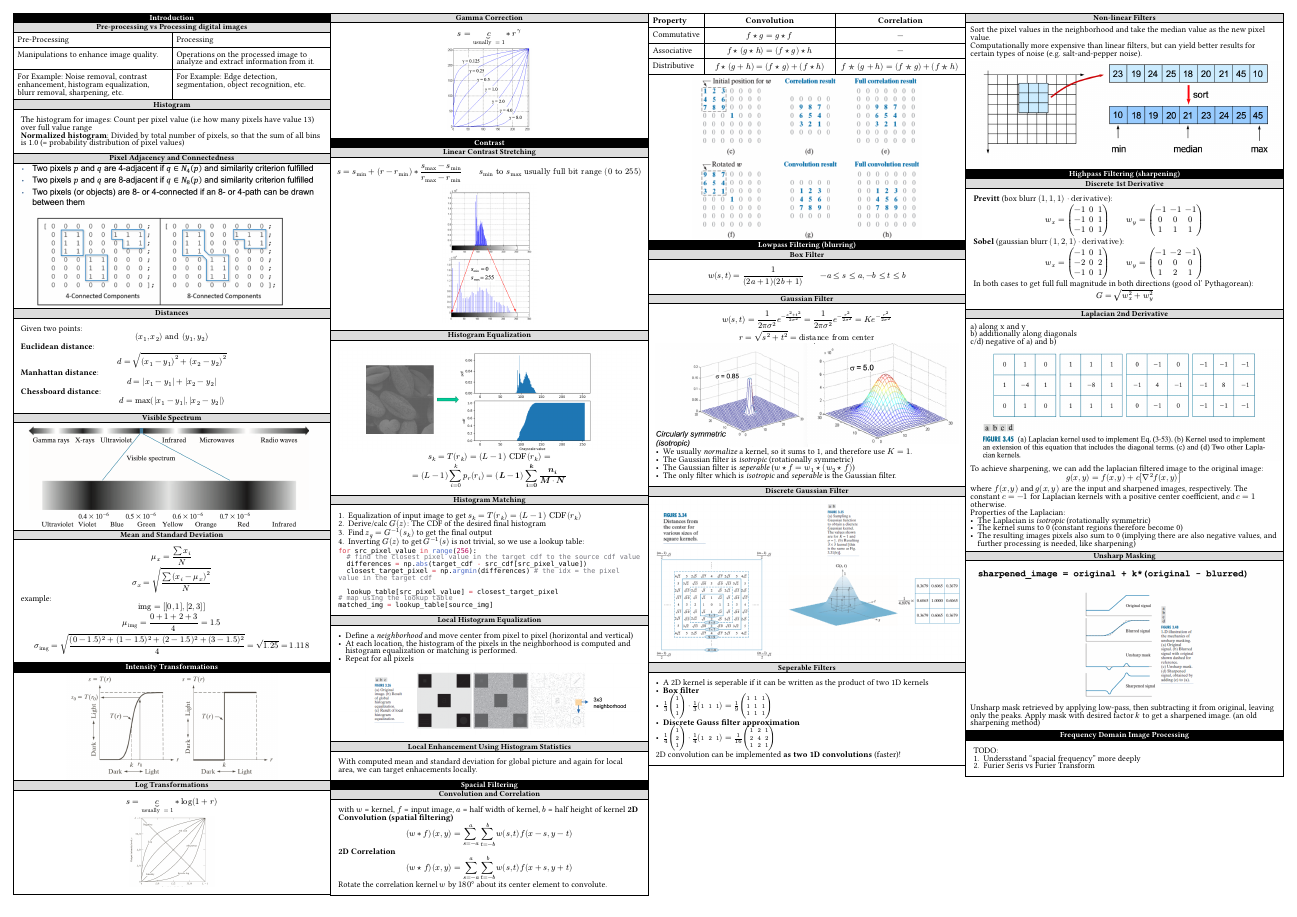
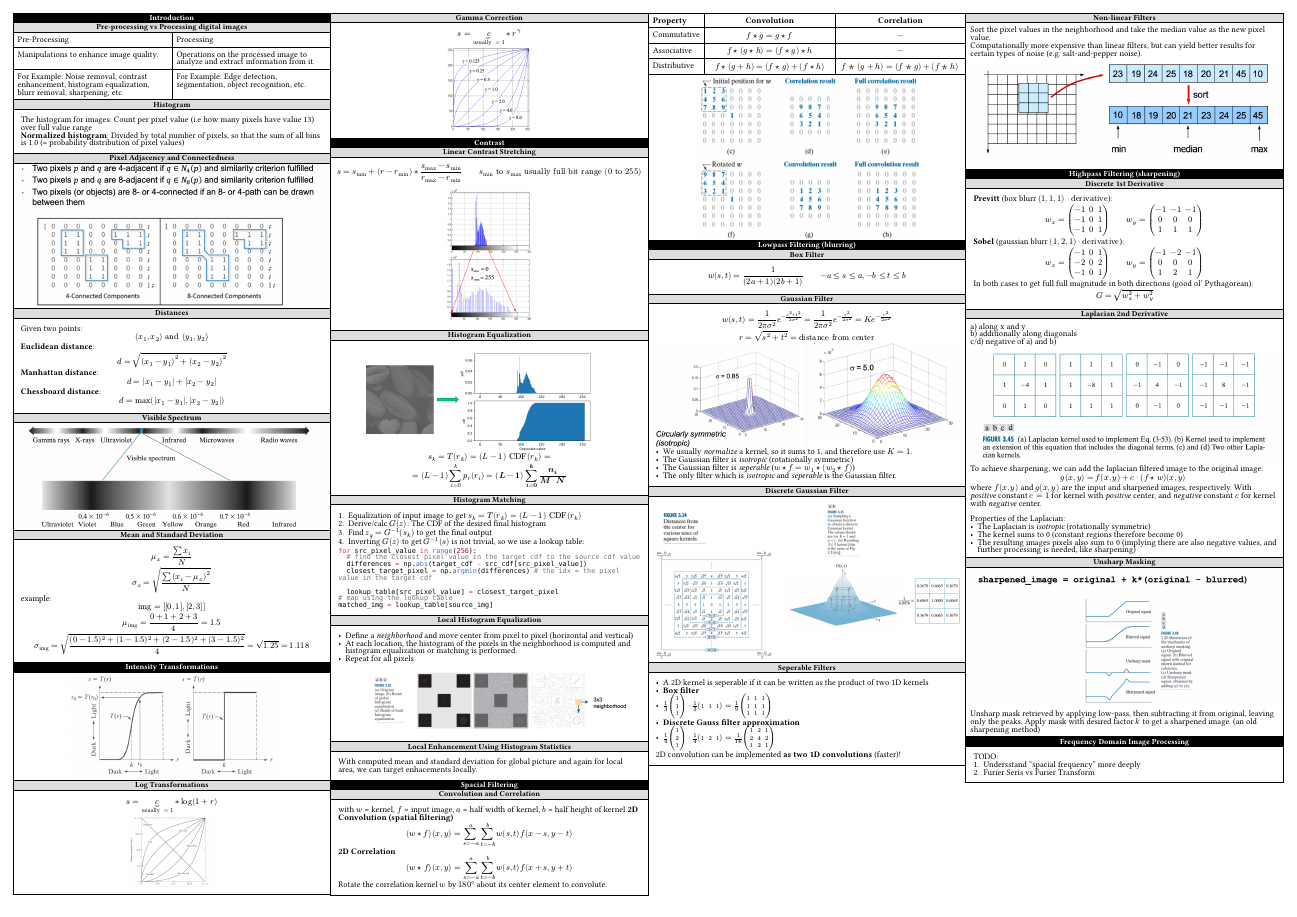
Before and after one commit to josias-r/summaries-dip, a Typst document (main.typ, which reads sections/03_spacial_filtering.typ): page 1 of 2. Compiled offline with Typst 0.15; a missing font is replaced by an installed copy or a similar font.

Commit message:
fix reverse constant

```diff
--- a/sections/03_spacial_filtering.typ
+++ b/sections/03_spacial_filtering.typ
@@ -94,6 +94,6 @@
 
-    where $f(x, y)$ and $g(x, y)$ are the input and sharpened images, respectively. The constant $c = -1$ for Laplacian kernels with a positive center coefficient, and $c = 1$ otherwise.
-
+    where $f(x, y)$ and $g(x, y)$ are the input and sharpened images, respectively. With _positive_ constant $c=1$ for kernel with _positive_ center, and _negative_ constant $c$ for kernel with _negative_ center.\
+    \
     Properties of the Laplacian:
     - The Laplacian is _isotropic_ (rotationally symmetric)
     - The kernel sums to 0 (constant regions therefore become 0)
```
Also changed, not shown: sections/03_spacial_filtering.typ (2 more changed lines).
